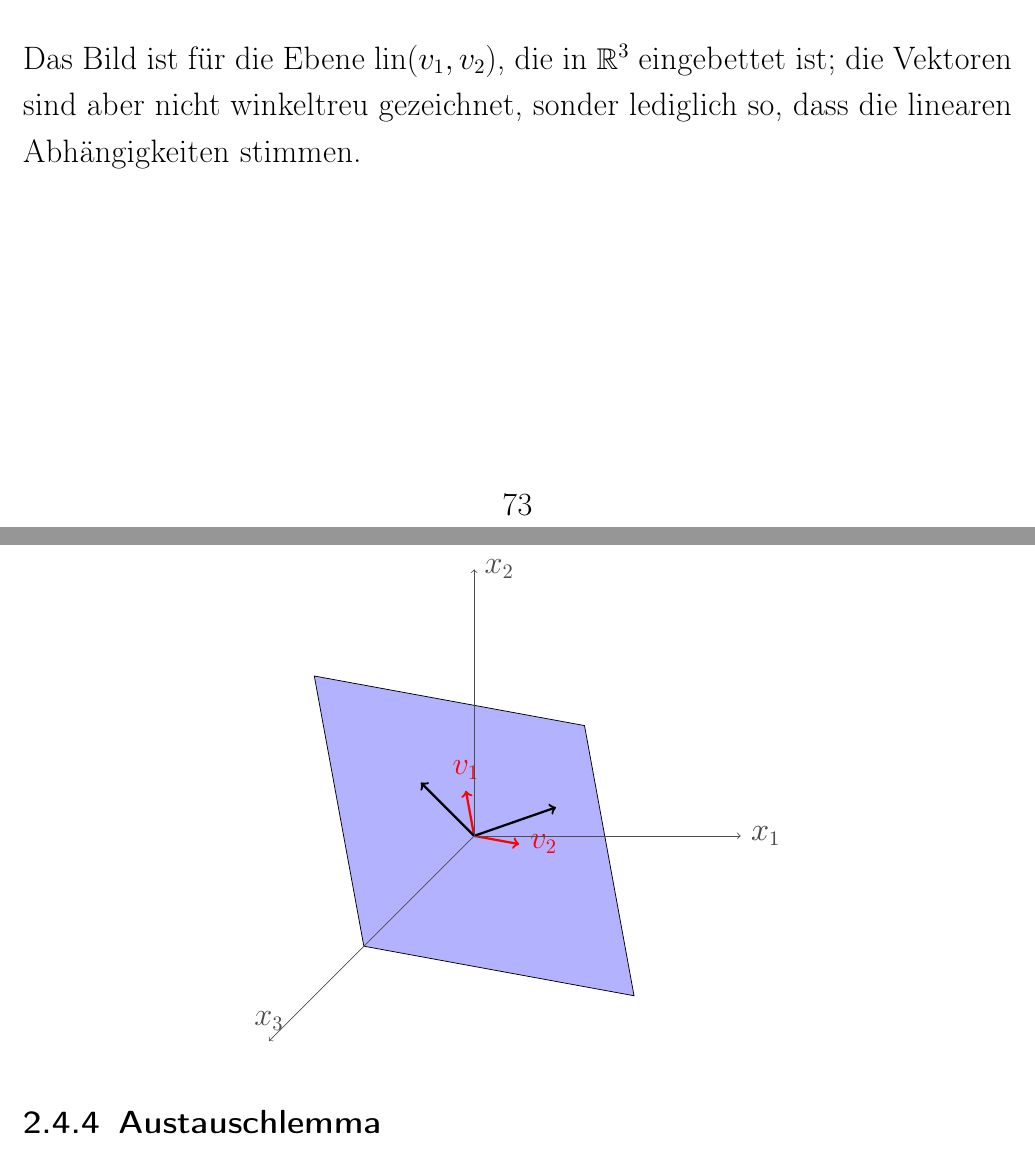
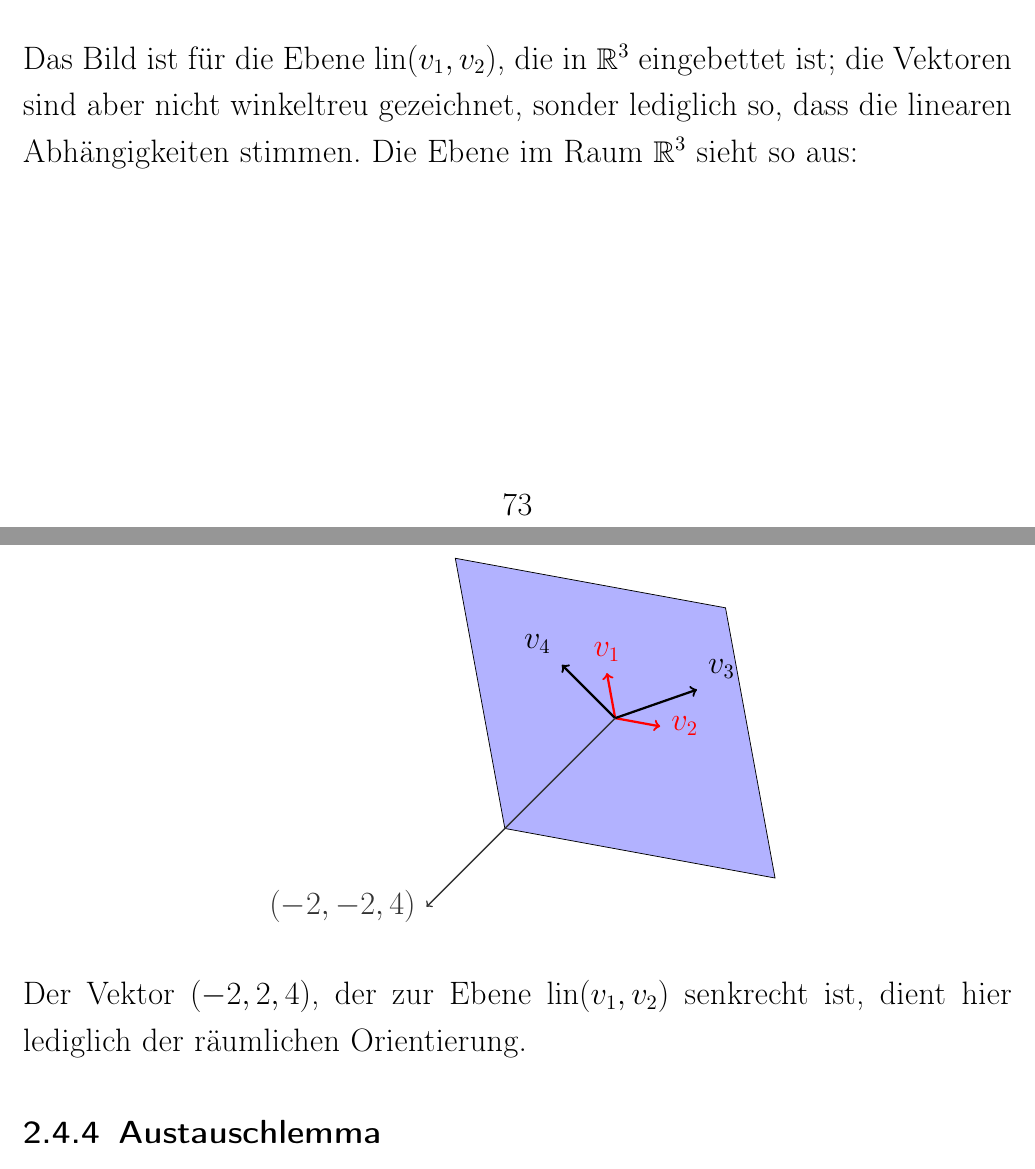
Before and after one commit to gaverkov/lineare_algebra, a LaTeX document (it2_pr.tex, which reads content/kapitel3.tex): two parts of pages 73 and 74 of 315, joined at a grey line, cut so that both start at the same text. Compiled offline with pdfLaTeX.

Commit message:
update bild wahl der linearen Basis

```diff
--- a/content/kapitel3.tex
+++ b/content/kapitel3.tex
@@ -410,20 +410,21 @@ print(A.echelon_form())
 			\end{tikzpicture}
 	\end{center}
-	Das Bild ist für die Ebene $\lin(v_1,v_2)$, die in $\R^3$ eingebettet ist; die Vektoren sind aber nicht winkeltreu gezeichnet, sonder lediglich so, dass die linearen Abhängigkeiten stimmen.
+	Das Bild ist für die Ebene $\lin(v_1,v_2)$, die in $\R^3$ eingebettet ist; die Vektoren sind aber nicht winkeltreu gezeichnet, sonder lediglich so, dass die linearen Abhängigkeiten stimmen. Die Ebene im Raum $\R^3$ sieht so aus:
 	\begin{center}
 					\begin{tikzpicture}
 							\filldraw[fill=blue!30!white]  (9,9,18)  --  (3,-3,0) -- (-9,-9,-18) -- (-3,3,0)  -- cycle;
 							\draw[->,red,very thick] (0,0,0) -- (1,2,3) node[above]{$v_1$};
 							\draw[->,red,very thick] (0,0,0) -- (2,1,3) node[right]{$v_2$};
-							\draw[->,very thick] (0,0,0) -- (5,4,9);
-							\draw[->,very thick] (0,0,0) -- (-1,1,0) ;
-							\draw[->,black!30!white] (0,0,0) -- (5,0,0) node[right]{$x_1$};
+							\draw[->,very thick] (0,0,0) -- (5,4,9) node[above right]{$v_3$};
+							\draw[->,very thick] (0,0,0) -- (-1,1,0) node[above left]{$v_4$};
 							% AXES
-							\draw[->,black!70!white] (0,0,0) -- (5,0,0) node[right]{$x_1$};
-							\draw[->,black!70!white] (0,0,0) -- (0,5,0) node[right]{$x_2$};
-							\draw[->,black!70!white] (0,0,0) -- (0,0,10) node[above]{$x_3$};
+							\draw[->,thick,black!80!white] (0,0,0) -- (-2,-2,4) node[left]{$\scriptsize (-2,-2,4)$};
+							%\draw[->,black!80!white] (0,0,0) -- (5,0,0) node[right]{$x_1$};
+							%\draw[->,black!80!white] (0,0,0) -- (0,5,0) node[right]{$x_2$};
+							%\draw[->,black!80!white] (0,0,0) -- (0,0,10) node[above]{$x_3$};
 					\end{tikzpicture}
 	\end{center}
+	Der Vektor $(-2,2,4)$, der zur Ebene $\lin(v_1,v_2)$ senkrecht ist, dient hier lediglich der räumlichen Orientierung.
 \end{bsp}
 
 \subsubsection{Austauschlemma}
```
Also changed, not shown: content/kapitel3.tex (8 more changed lines).
